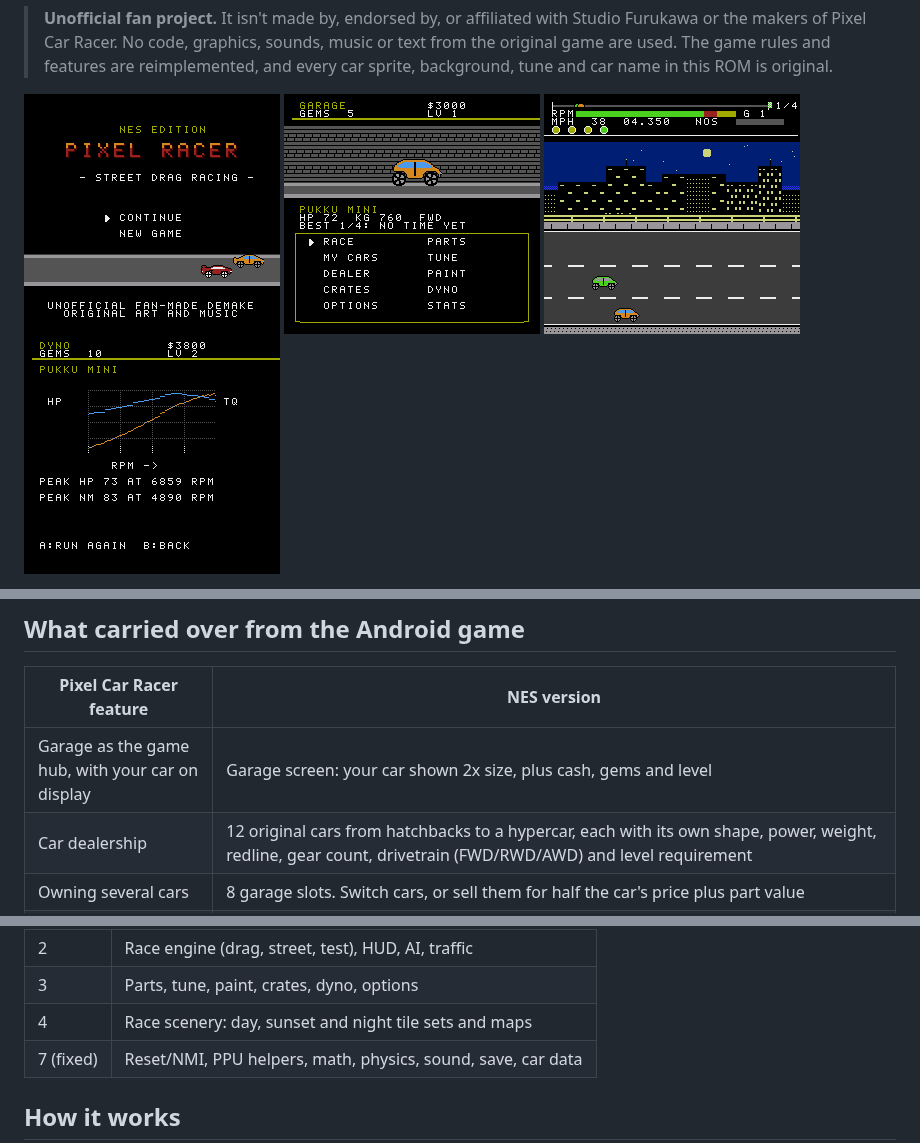
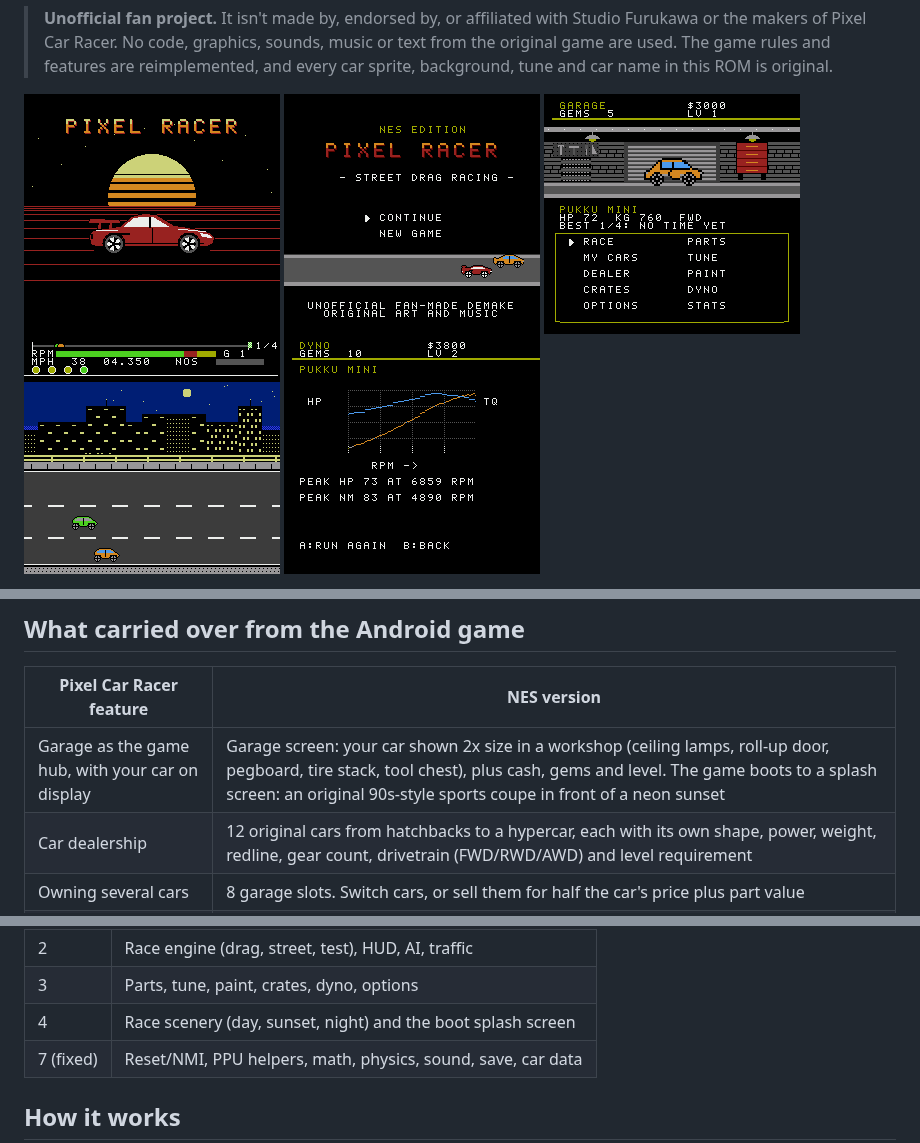
Before and after one commit to Trevor792221/PCR-to-Nes-port, a Markdown page: README.md, 3 parts joined by grey strips. GitHub-like rendering; pictures changed too: docs/garage.png, docs/splash.png (added).

```diff
--- a/README.md
+++ b/README.md
@@ -15,14 +15,14 @@ runs on real NES / Famicom hardware or any accurate emulator.
 > features are reimplemented, and every car sprite, background, tune and car
 > name in this ROM is original.
 
-![Title](docs/title.png) ![Garage](docs/garage.png)
+![Splash](docs/splash.png) ![Title](docs/title.png) ![Garage](docs/garage.png)
 ![Race](docs/race.png) ![Dyno](docs/dyno.png)
 
 ## What carried over from the Android game
 
 | Pixel Car Racer feature | NES version |
 |---|---|
-| Garage as the game hub, with your car on display | Garage screen: your car shown 2x size, plus cash, gems and level |
+| Garage as the game hub, with your car on display | Garage screen: your car shown 2x size in a workshop (ceiling lamps, roll-up door, pegboard, tire stack, tool chest), plus cash, gems and level. The game boots to a splash screen: an original 90s-style sports coupe in front of a neon sunset |
 | Car dealership | 12 original cars from hatchbacks to a hypercar, each with its own shape, power, weight, redline, gear count, drivetrain (FWD/RWD/AWD) and level requirement |
 | Owning several cars | 8 garage slots. Switch cars, or sell them for half the car's price plus part value |
 | Engine and performance parts | 10 parts at 5 levels each (Stock, Street, Sport, Race, Pro): intake, exhaust, ECU tune (also raises the redline), turbo (with boost lag and spool), internals, nitrous, gearbox (faster shifts), tires, suspension, weight reduction |
@@ -124,7 +124,7 @@ physics runs at 50 Hz.
 | 1 | Title, garage, race select, my cars, dealer, results |
 | 2 | Race engine (drag, street, test), HUD, AI, traffic |
 | 3 | Parts, tune, paint, crates, dyno, options |
-| 4 | Race scenery: day, sunset and night tile sets and maps |
+| 4 | Race scenery (day, sunset, night) and the boot splash screen |
 | 7 (fixed) | Reset/NMI, PPU helpers, math, physics, sound, save, car data |
 
 ## How it works
```
Also changed, not shown: 15 other files.
